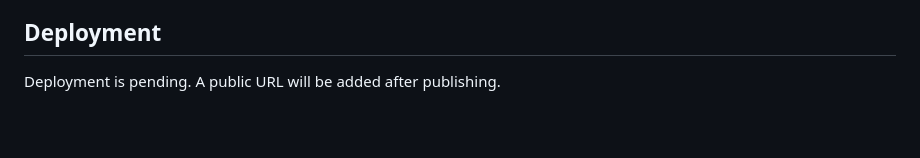
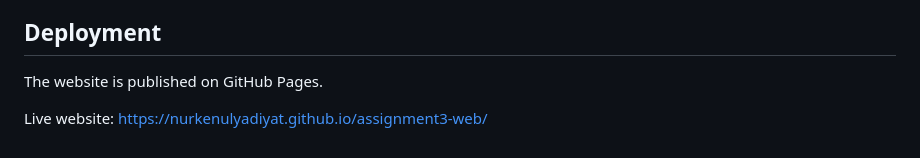
Before and after one commit to nurkenulyadiyat/assignment3-web, a Markdown page: README.md, the part around the change. Drawn GitHub-style; blank space fills up the shorter version.

Commit message:
Add live website link to README

```diff
--- a/README.md
+++ b/README.md
@@ -70,4 +70,6 @@ The booking form is a static demonstration. It does not send, store, or process
 
 ## Deployment
 
-Deployment is pending. A public URL will be added after publishing.
+The website is published on GitHub Pages.
+
+Live website: https://nurkenulyadiyat.github.io/assignment3-web/
```
